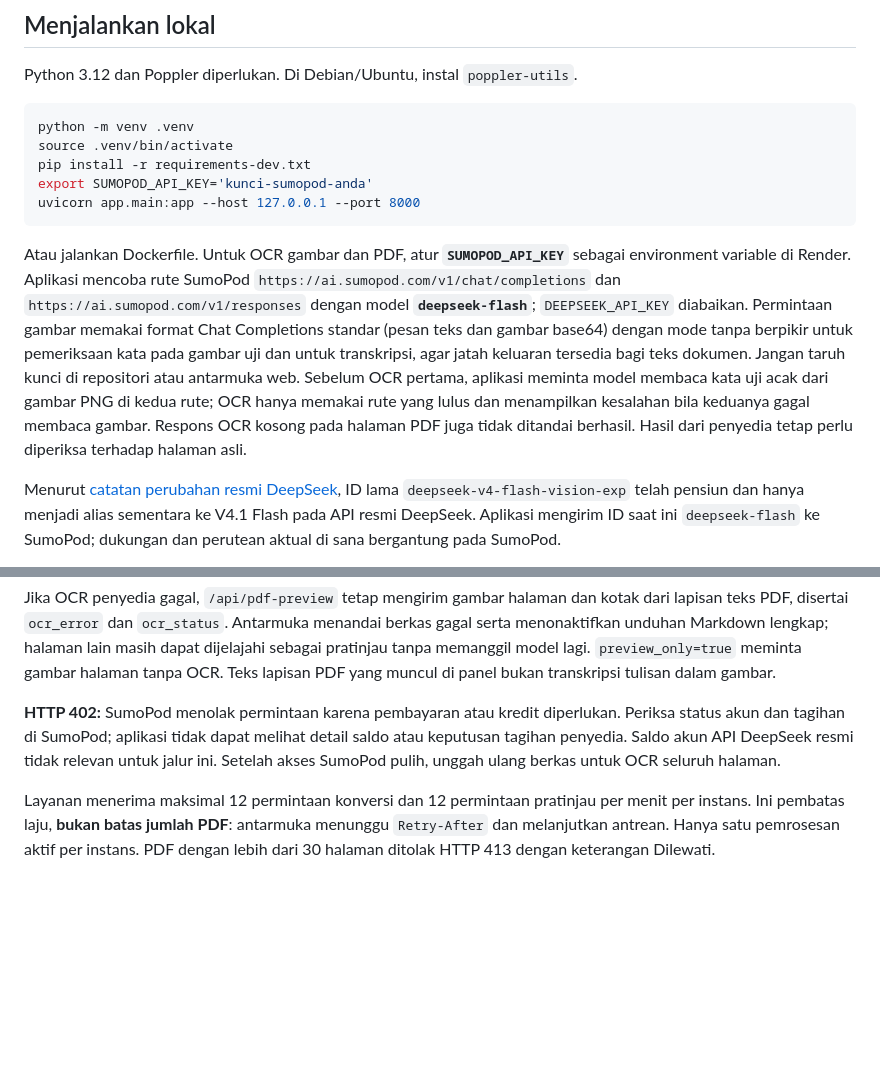
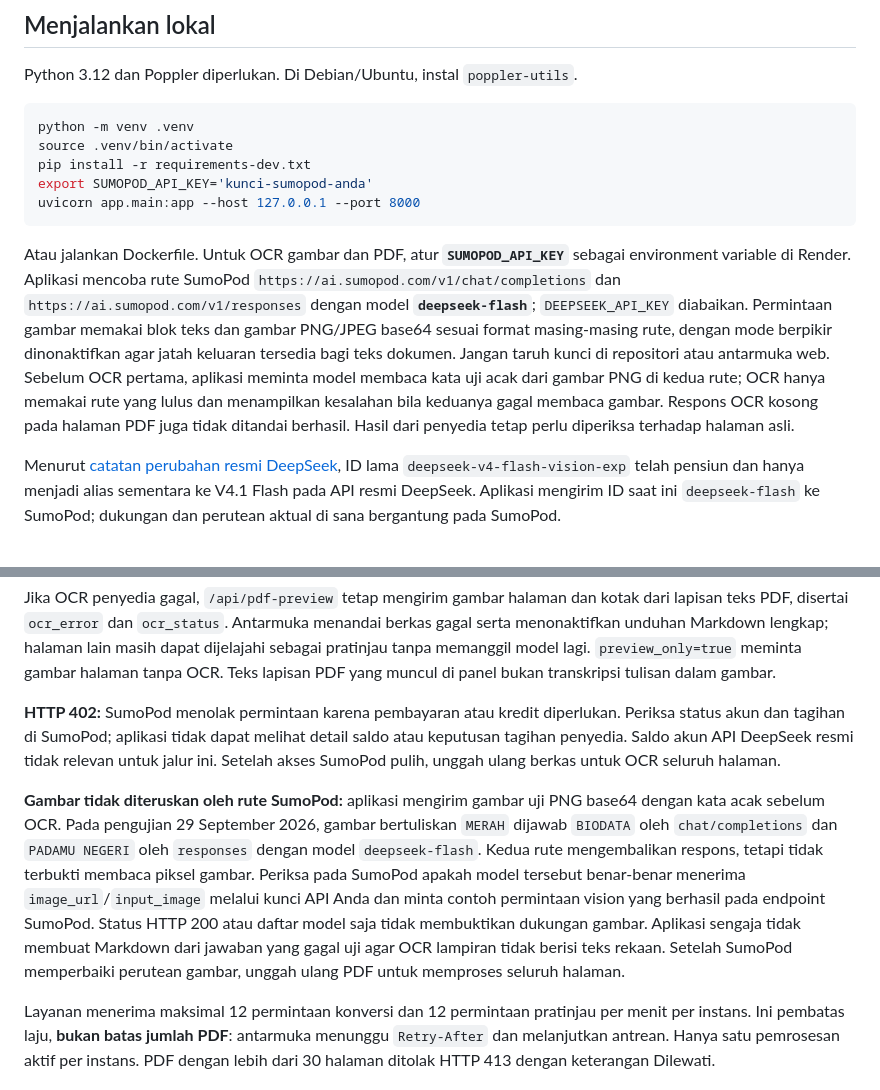
Before and after one commit to abdazzamajhari/markitdown-web, a Markdown page: README.md, 2 parts joined by grey strips. GitHub-like rendering; blank space fills up the shorter version.

Commit message:
Document live SumoPod vision routing failure and evidence

````diff
--- a/README.md
+++ b/README.md
@@ -23,7 +23,7 @@ export SUMOPOD_API_KEY='kunci-sumopod-anda'
 uvicorn app.main:app --host 127.0.0.1 --port 8000
 ```
 
-Atau jalankan Dockerfile. Untuk OCR gambar dan PDF, atur **`SUMOPOD_API_KEY`** sebagai environment variable di Render. Aplikasi mencoba rute SumoPod `https://ai.sumopod.com/v1/chat/completions` dan `https://ai.sumopod.com/v1/responses` dengan model **`deepseek-flash`**; `DEEPSEEK_API_KEY` diabaikan. Permintaan gambar memakai format Chat Completions standar (pesan teks dan gambar base64) dengan mode tanpa berpikir untuk pemeriksaan kata pada gambar uji dan untuk transkripsi, agar jatah keluaran tersedia bagi teks dokumen. Jangan taruh kunci di repositori atau antarmuka web. Sebelum OCR pertama, aplikasi meminta model membaca kata uji acak dari gambar PNG di kedua rute; OCR hanya memakai rute yang lulus dan menampilkan kesalahan bila keduanya gagal membaca gambar. Respons OCR kosong pada halaman PDF juga tidak ditandai berhasil. Hasil dari penyedia tetap perlu diperiksa terhadap halaman asli.
+Atau jalankan Dockerfile. Untuk OCR gambar dan PDF, atur **`SUMOPOD_API_KEY`** sebagai environment variable di Render. Aplikasi mencoba rute SumoPod `https://ai.sumopod.com/v1/chat/completions` dan `https://ai.sumopod.com/v1/responses` dengan model **`deepseek-flash`**; `DEEPSEEK_API_KEY` diabaikan. Permintaan gambar memakai blok teks dan gambar PNG/JPEG base64 sesuai format masing-masing rute, dengan mode berpikir dinonaktifkan agar jatah keluaran tersedia bagi teks dokumen. Jangan taruh kunci di repositori atau antarmuka web. Sebelum OCR pertama, aplikasi meminta model membaca kata uji acak dari gambar PNG di kedua rute; OCR hanya memakai rute yang lulus dan menampilkan kesalahan bila keduanya gagal membaca gambar. Respons OCR kosong pada halaman PDF juga tidak ditandai berhasil. Hasil dari penyedia tetap perlu diperiksa terhadap halaman asli.
 
 Menurut [catatan perubahan resmi DeepSeek](https://api-docs.deepseek.com/updates/), ID lama `deepseek-v4-flash-vision-exp` telah pensiun dan hanya menjadi alias sementara ke V4.1 Flash pada API resmi DeepSeek. Aplikasi mengirim ID saat ini `deepseek-flash` ke SumoPod; dukungan dan perutean aktual di sana bergantung pada SumoPod.
 
@@ -46,6 +46,8 @@ Jika OCR penyedia gagal, `/api/pdf-preview` tetap mengirim gambar halaman dan ko
 
 **HTTP 402:** SumoPod menolak permintaan karena pembayaran atau kredit diperlukan. Periksa status akun dan tagihan di SumoPod; aplikasi tidak dapat melihat detail saldo atau keputusan tagihan penyedia. Saldo akun API DeepSeek resmi tidak relevan untuk jalur ini. Setelah akses SumoPod pulih, unggah ulang berkas untuk OCR seluruh halaman.
 
+**Gambar tidak diteruskan oleh rute SumoPod:** aplikasi mengirim gambar uji PNG base64 dengan kata acak sebelum OCR. Pada pengujian 29 September 2026, gambar bertuliskan `MERAH` dijawab `BIODATA` oleh `chat/completions` dan `PADAMU NEGERI` oleh `responses` dengan model `deepseek-flash`. Kedua rute mengembalikan respons, tetapi tidak terbukti membaca piksel gambar. Periksa pada SumoPod apakah model tersebut benar-benar menerima `image_url`/`input_image` melalui kunci API Anda dan minta contoh permintaan vision yang berhasil pada endpoint SumoPod. Status HTTP 200 atau daftar model saja tidak membuktikan dukungan gambar. Aplikasi sengaja tidak membuat Markdown dari jawaban yang gagal uji agar OCR lampiran tidak berisi teks rekaan. Setelah SumoPod memperbaiki perutean gambar, unggah ulang PDF untuk memproses seluruh halaman.
+
 Layanan menerima maksimal 12 permintaan konversi dan 12 permintaan pratinjau per menit per instans. Ini pembatas laju, **bukan batas jumlah PDF**: antarmuka menunggu `Retry-After` dan melanjutkan antrean. Hanya satu pemrosesan aktif per instans. PDF dengan lebih dari 30 halaman ditolak HTTP 413 dengan keterangan Dilewati.
 
 ## GitHub dan Render
````
